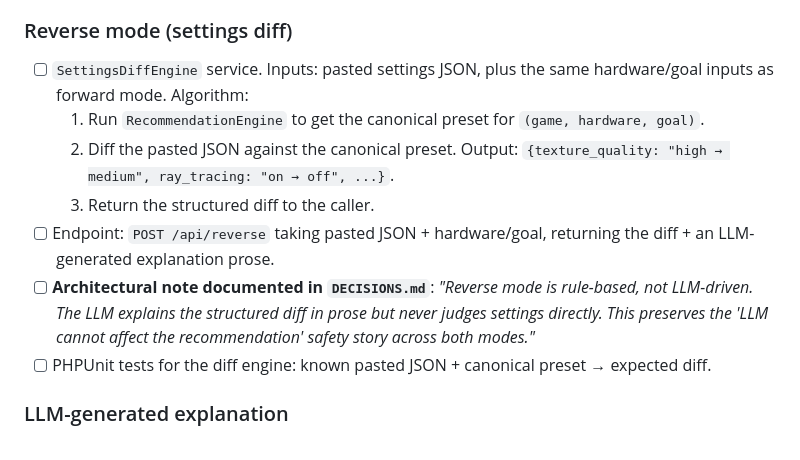
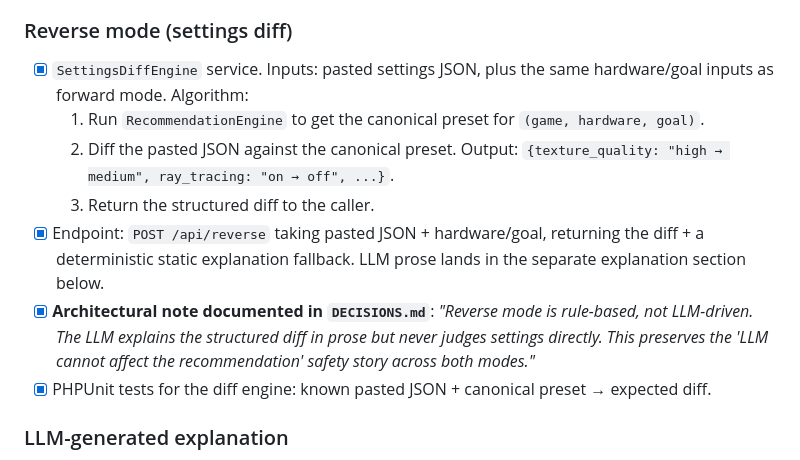
Before and after one commit to LanceisTaken/Cortex-Lite, a Markdown page: docs/cortex-lite-build-plan.md, the part around the change. Rendered like a GitHub page.

```diff
--- a/docs/cortex-lite-build-plan.md
+++ b/docs/cortex-lite-build-plan.md
@@ -256,13 +256,13 @@
 
 ### Reverse mode (settings diff)
 
-- [ ] `SettingsDiffEngine` service. Inputs: pasted settings JSON, plus the same hardware/goal inputs as forward mode. Algorithm:
+- [x] `SettingsDiffEngine` service. Inputs: pasted settings JSON, plus the same hardware/goal inputs as forward mode. Algorithm:
   1. Run `RecommendationEngine` to get the canonical preset for `(game, hardware, goal)`.
   2. Diff the pasted JSON against the canonical preset. Output: `{texture_quality: "high → medium", ray_tracing: "on → off", ...}`.
   3. Return the structured diff to the caller.
-- [ ] Endpoint: `POST /api/reverse` taking pasted JSON + hardware/goal, returning the diff + an LLM-generated explanation prose.
-- [ ] **Architectural note documented in `DECISIONS.md`**: *"Reverse mode is rule-based, not LLM-driven. The LLM explains the structured diff in prose but never judges settings directly. This preserves the 'LLM cannot affect the recommendation' safety story across both modes."*
-- [ ] PHPUnit tests for the diff engine: known pasted JSON + canonical preset → expected diff.
+- [x] Endpoint: `POST /api/reverse` taking pasted JSON + hardware/goal, returning the diff + a deterministic static explanation fallback. LLM prose lands in the separate explanation section below.
+- [x] **Architectural note documented in `DECISIONS.md`**: *"Reverse mode is rule-based, not LLM-driven. The LLM explains the structured diff in prose but never judges settings directly. This preserves the 'LLM cannot affect the recommendation' safety story across both modes."*
+- [x] PHPUnit tests for the diff engine: known pasted JSON + canonical preset → expected diff.
 
 ### LLM-generated explanation
 
```
Also changed, not shown: docs/DECISIONS.md (+7 -0 lines).
